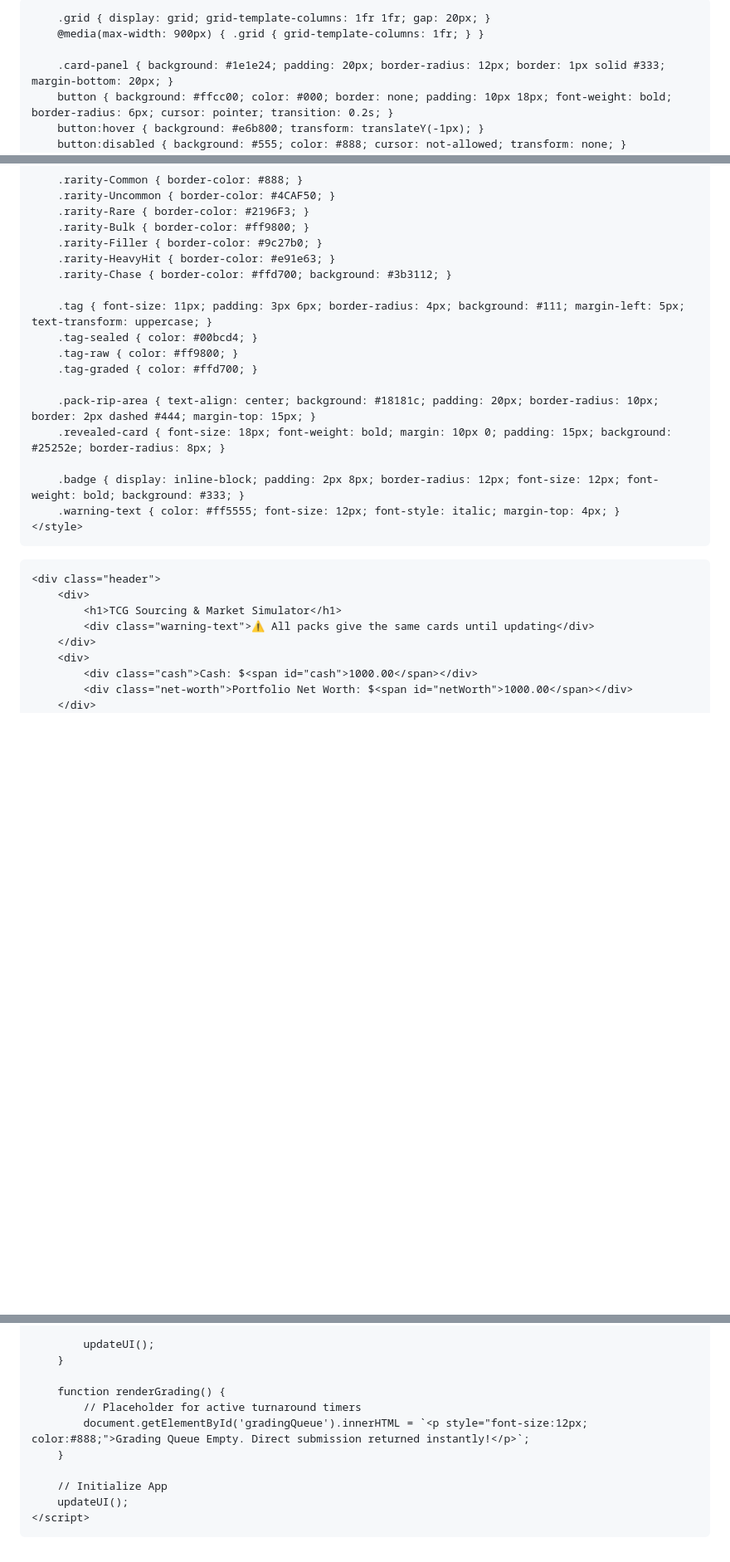
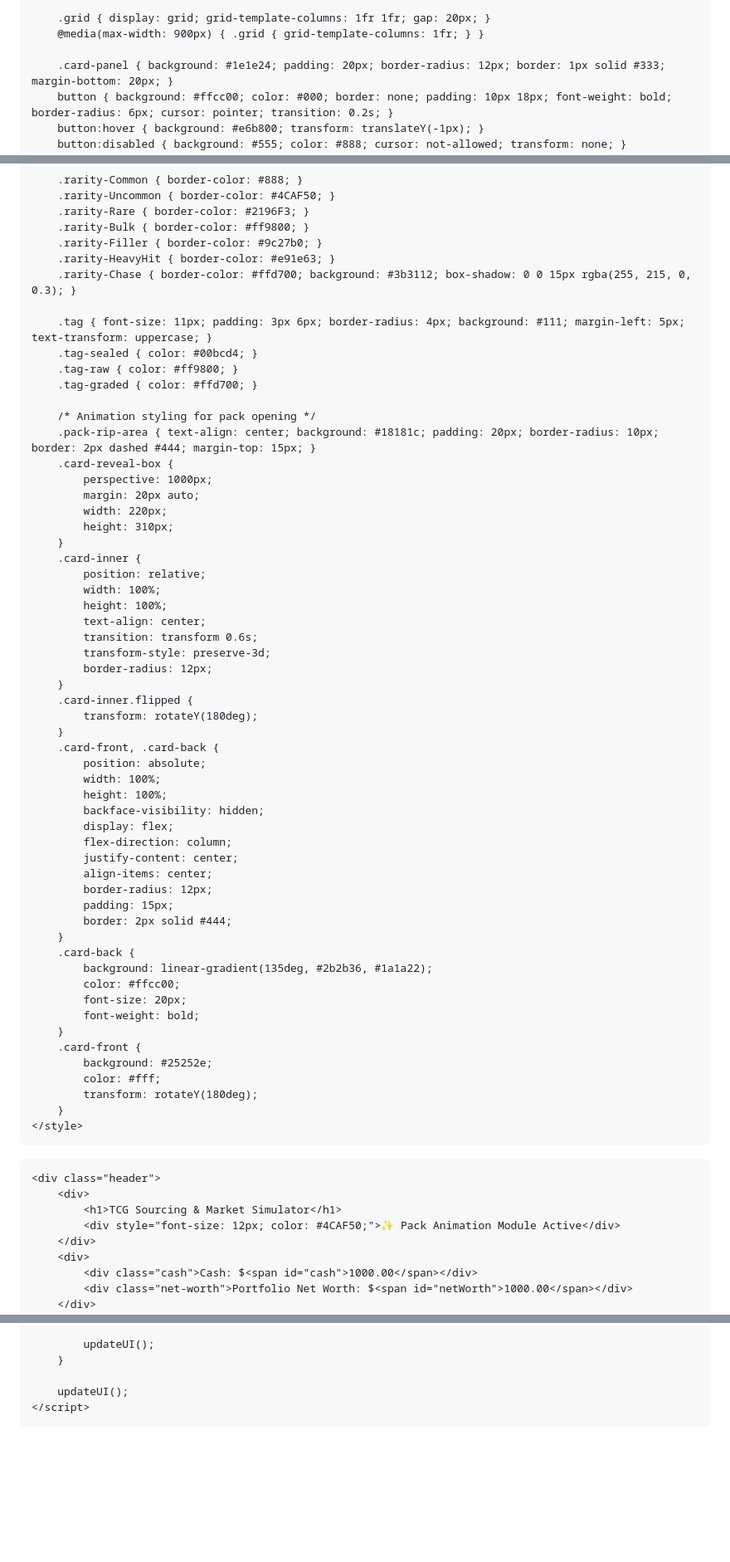
Before and after one commit to Baoism/PGCC, a Markdown page: README.md, 3 parts joined by grey strips. Shown at 83% size. Drawn GitHub-style; blank space fills up the shorter version.

```diff
--- a/README.md
+++ b/README.md
@@ -3,7 +3,7 @@
 <head>
     <meta charset="UTF-8">
     <meta name="viewport" content="width=device-width, initial-scale=1.0">
-    <title>TCG Simulator & Market Loop</title>
+    <title>TCG Sourcing & Market Simulator</title>
     <style>
         * { box-sizing: border-box; font-family: -apple-system, BlinkMacSystemFont, "Segoe UI", Roboto, sans-serif; }
         body { background: #121214; color: #f0f0f0; margin: 0; padding: 20px; }
@@ -29,18 +29,57 @@
         .rarity-Bulk { border-color: #ff9800; }
         .rarity-Filler { border-color: #9c27b0; }
         .rarity-HeavyHit { border-color: #e91e63; }
-        .rarity-Chase { border-color: #ffd700; background: #3b3112; }
+        .rarity-Chase { border-color: #ffd700; background: #3b3112; box-shadow: 0 0 15px rgba(255, 215, 0, 0.3); }
 
         .tag { font-size: 11px; padding: 3px 6px; border-radius: 4px; background: #111; margin-left: 5px; text-transform: uppercase; }
         .tag-sealed { color: #00bcd4; }
         .tag-raw { color: #ff9800; }
         .tag-graded { color: #ffd700; }
 
+        /* Animation styling for pack opening */
         .pack-rip-area { text-align: center; background: #18181c; padding: 20px; border-radius: 10px; border: 2px dashed #444; margin-top: 15px; }
-        .revealed-card { font-size: 18px; font-weight: bold; margin: 10px 0; padding: 15px; background: #25252e; border-radius: 8px; }
-
-        .badge { display: inline-block; padding: 2px 8px; border-radius: 12px; font-size: 12px; font-weight: bold; background: #333; }
-        .warning-text { color: #ff5555; font-size: 12px; font-style: italic; margin-top: 4px; }
+        .card-reveal-box {
+            perspective: 1000px;
+            margin: 20px auto;
+            width: 220px;
+            height: 310px;
+        }
+        .card-inner {
+            position: relative;
+            width: 100%;
+            height: 100%;
+            text-align: center;
+            transition: transform 0.6s;
+            transform-style: preserve-3d;
+            border-radius: 12px;
+        }
+        .card-inner.flipped {
+            transform: rotateY(180deg);
+        }
+        .card-front, .card-back {
+            position: absolute;
+            width: 100%;
+            height: 100%;
+            backface-visibility: hidden;
+            display: flex;
+            flex-direction: column;
+            justify-content: center;
+            align-items: center;
+            border-radius: 12px;
+            padding: 15px;
+            border: 2px solid #444;
+        }
+        .card-back {
+            background: linear-gradient(135deg, #2b2b36, #1a1a22);
+            color: #ffcc00;
+            font-size: 20px;
+            font-weight: bold;
+        }
+        .card-front {
+            background: #25252e;
+            color: #fff;
+            transform: rotateY(180deg);
+        }
     </style>
 </head>
 <body>
@@ -48,7 +87,7 @@
     <div class="header">
         <div>
             <h1>TCG Sourcing & Market Simulator</h1>
-            <div class="warning-text">⚠️ All packs give the same cards until updating</div>
+            <div style="font-size: 12px; color: #4CAF50;">✨ Pack Animation Module Active</div>
         </div>
         <div>
             <div class="cash">Cash: $<span id="cash">1000.00</span></div>
@@ -355,12 +398,6 @@
             updateUI();
         }
 
-        function renderGrading() {
-            // Placeholder for active turnaround timers
-            document.getElementById('gradingQueue').innerHTML = `<p style="font-size:12px; color:#888;">Grading Queue Empty. Direct submission returned instantly!</p>`;
-        }
-
-        // Initialize App
         updateUI();
     </script>
 </body>
```
Also changed, not shown: other parts of README.md (+53 -49 lines).
